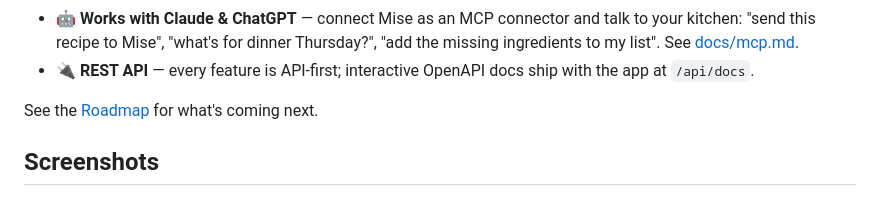
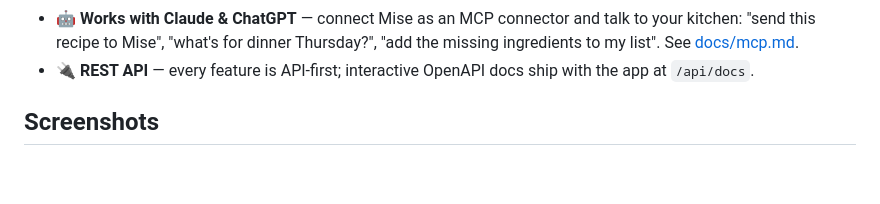
Before and after one commit to sidhantpanda/mise, a Markdown page: README.md, the part around the change. Rendered like a GitHub page; blank space fills up the shorter version.

Commit message:
Remove roadmap link from readme

```diff
--- a/README.md
+++ b/README.md
@@ -20,8 +20,6 @@ with your data stored in an open format you can take anywhere.
   "add the missing ingredients to my list". See [docs/mcp.md](docs/mcp.md).
 - 🔌 **REST API** — every feature is API-first; interactive OpenAPI docs ship
   with the app at `/api/docs`.
-
-See the [Roadmap](ROADMAP.md) for what's coming next.
 
 ## Screenshots
 
```
